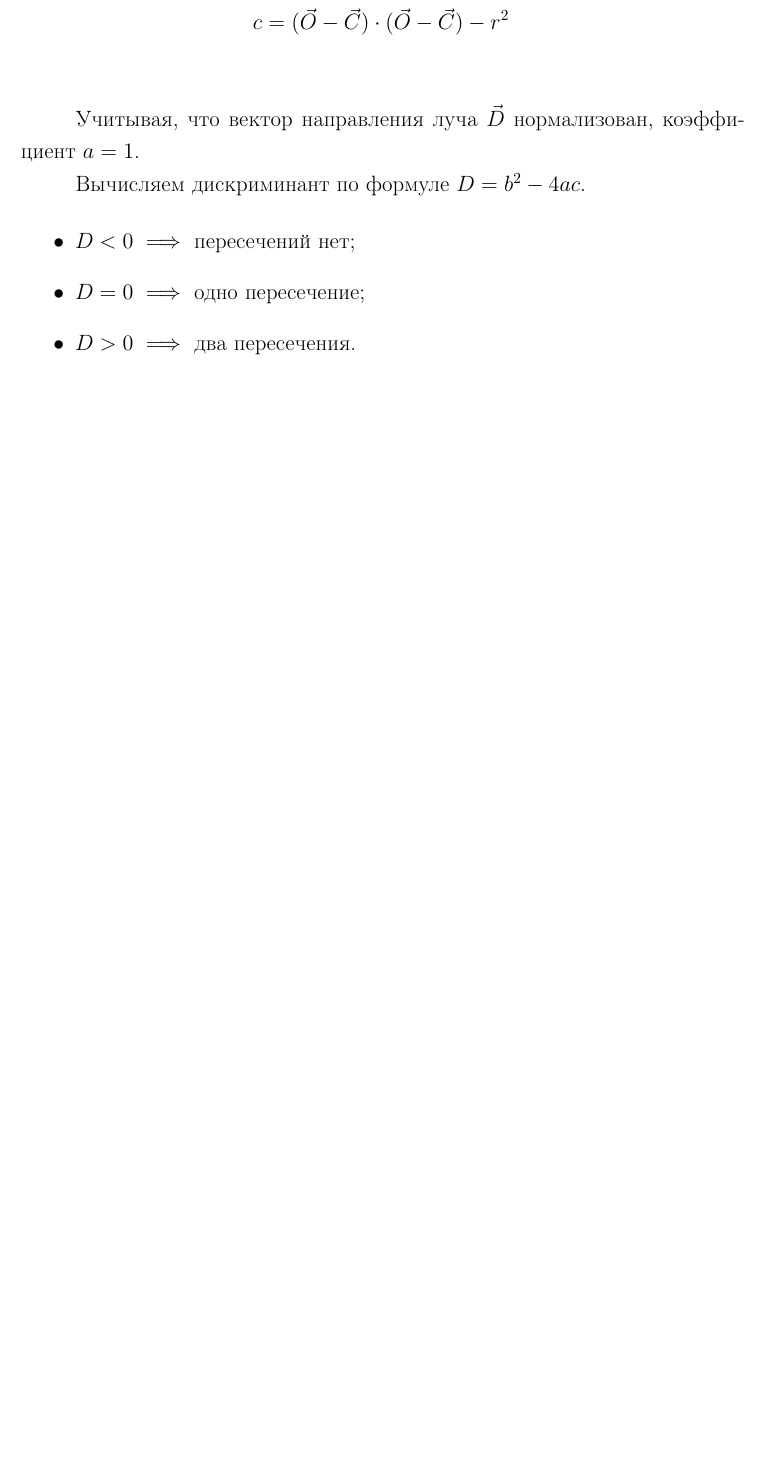
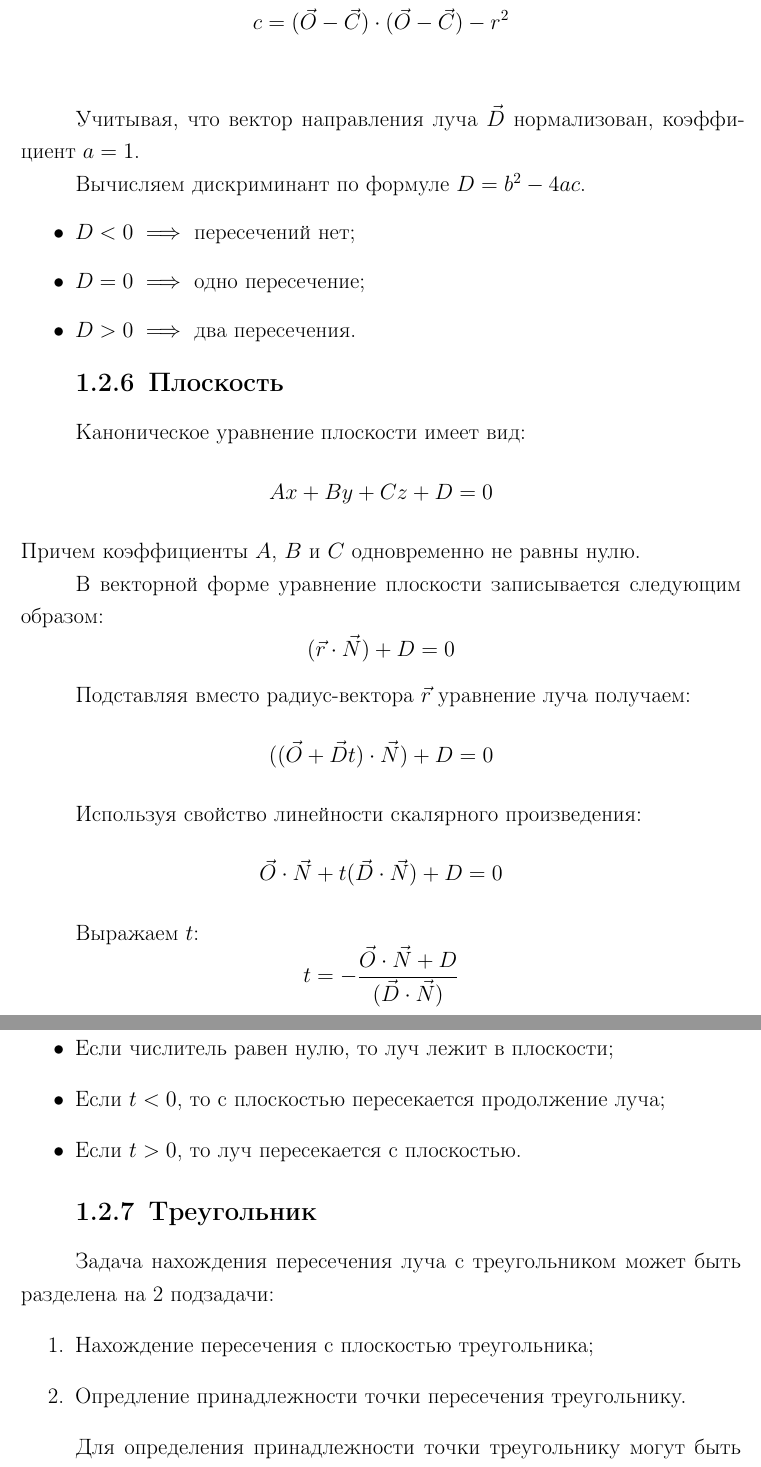
Before and after one commit to s3menchuk/bmstu-cw-cg, a LaTeX document (docs/rpz/main.tex, which reads docs/rpz/04-analysis.tex): part of page 16 of 34 before the commit and two parts of pages 16 and 17 of 35 after it, the two joined at a grey line, cut so that both start at the same text, the shorter picture padded with empty space. Compiled offline with pdfLaTeX.

Commit message:
some latex edits

```diff
--- a/docs/rpz/04-analysis.tex
+++ b/docs/rpz/04-analysis.tex
@@ -196,9 +196,48 @@ $\vec{O}$ --- радиус-вектор начала луча, а $\vec{D}$ ---
 	\item $D > 0 \implies$ два пересечения.
 \end{itemize}
 
+\subsection{Плоскость}
+Каноническое уравнение плоскости имеет вид:
+\[
+	Ax + By + Cz + D = 0
+\]
+Причем коэффициенты $A$, $B$ и $C$ одновременно не равны нулю.
 
+В векторной форме уравнение плоскости записывается следующим образом:
+\[
+	(\vec{r} \cdot \vec{N}) + D = 0
+\]
 
-% \subsection{Плоскость}
-% \subsection{Четырехугольник}
-% \subsection{Треугольник}
-% \subsection{Параллелепипед, правильная призма и пирамида}
+Подставляя вместо радиус-вектора $\vec{r}$ уравнение луча получаем:
+\[
+	((\vec{O} + \vec{D} t) \cdot \vec{N}) + D = 0
+\]
+
+Используя свойство линейности скалярного произведения:
+\[
+	\vec{O} \cdot \vec{N} + t (\vec{D} \cdot \vec{N}) + D = 0
+\]
+
+Выражаем $t$:
+\[
+	t = -\frac{\vec{O} \cdot \vec{N} + D}{(\vec{D} \cdot \vec{N})}
+\]
+
+\begin{itemize}
+	\item Если знаменатель равен нулю, то луч параллелен плоскости;
+	\item Если числитель равен нулю, то луч лежит в плоскости;
+	\item Если $t < 0$, то с плоскостью пересекается продолжение луча;
+	\item Если $t > 0$, то луч пересекается с плоскостью.
+\end{itemize}
+
+\subsection{Треугольник}
+Задача нахождения пересечения луча с треугольником может быть разделена на 2 подзадачи:
+\begin{enumerate}
+	\item Нахождение пересечения с плоскостью треугольника;
+	\item Опредление принадлежности точки пересечения треугольнику.
+\end{enumerate}
+
+Для определения принадлежности точки треугольнику могут быть использованы барицентрические координаты, но зачастую используется менее ресурсозатратный метод Моллера-Трумбера.
+
+\subsection{Полигональные модели}
+Остальные примитивы такие как параллелепипед, правильная призма и правильная пирамида являются полигональными моделями, и пересечения с ними ищутся как пересечение с ближайшей гранью (треугольником грани).
```
